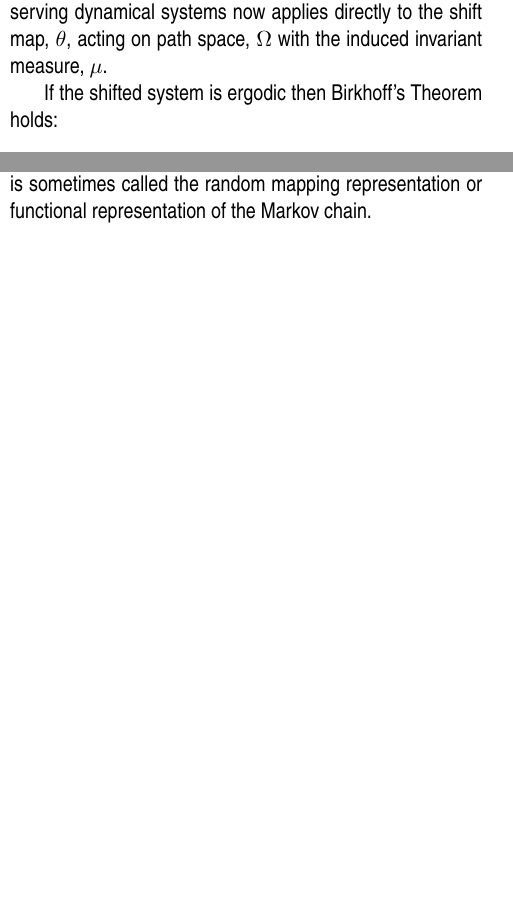
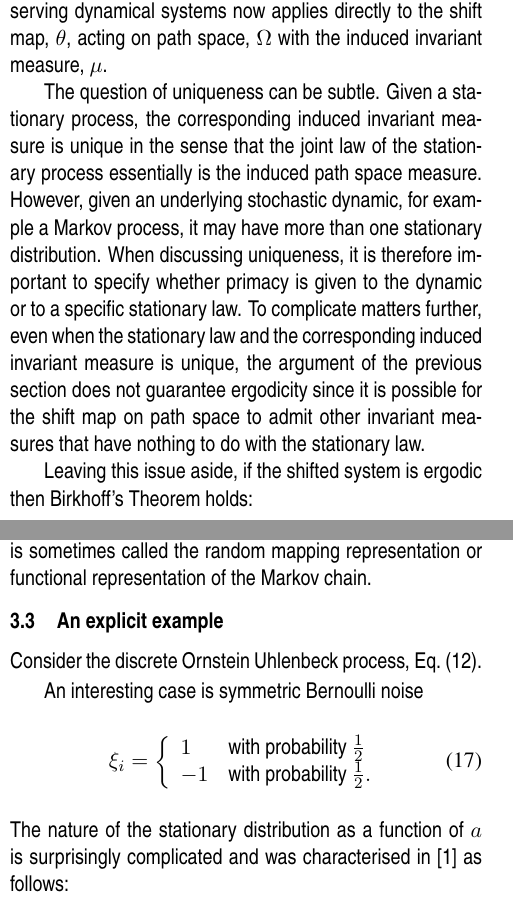
Before and after one commit to colm-connaughton/ergodicity-intro, a LaTeX document (ergodicity.tex): two parts of the columns of pages 2 and 3 of 6, joined at a grey line, cut so that both start at the same text, the shorter picture padded with empty space. Compiled offline with pdfLaTeX.

Commit message:
Add some comments about uniqueness of invariant measures.

```diff
--- a/ergodicity.tex
+++ b/ergodicity.tex
@@ -181,7 +187,13 @@ The stationary law, $\pi_*$, of the original stochastic process induces a probab
 Since the process is stationary, $\mu$ is invariant under the shift operator, $\theta$.
 The notion of ergodicity introduced in section \ref{sec-deterministic-DS} for measure preserving dynamical systems now applies directly to the shift map, $\theta$, acting on path space, $\Omega$ with the induced invariant measure, $\mu$.
 
-If the shifted system is ergodic then Birkhoff's Theorem holds:
+The question of uniqueness can be subtle.
+Given a stationary process, the corresponding induced invariant measure is unique in the sense that the joint law of the stationary process essentially is the induced path space measure.
+However, given an underlying stochastic dynamic, for example a Markov process, it may have more than one stationary distribution.
+When discussing uniqueness, it is therefore important to specify whether primacy is given to the dynamic or to a specific stationary law.
+To complicate matters further, even when the stationary law and the corresponding induced invariant measure is unique, the argument of the previous section does not guarantee ergodicity since it is possible for the shift map on path space to admit other invariant measures that have nothing to do with the stationary law.
+
+Leaving this issue aside, if the shifted system is ergodic then Birkhoff's Theorem holds:
 \begin{align}
 \lim_{N \to \infty} \frac{1}{N} \sum_{n=0}^{N-1} F(T^n \omega) = \int_\Omega f(\omega) d\mu(\omega)
 \end{align}
@@ -259,6 +273,20 @@ has the required distribution, $P(x, y)$, where $u \sim \text{Unif}(0,1)$.
 Thus in Eq.~(\ref{eq-skew-product-Markov}) we can take $F(x, u) =  \mathcal{F}^{-1}_x(u)$ to obtain the skew-product representation.
 This is sometimes called the random mapping representation or  functional representation of the Markov chain.
 
+\subsection{An explicit example}
+
+Consider the discrete Ornstein Uhlenbeck process, Eq.~(\ref{eq-discrete-OU}).
+
+An interesting case is symmetric Bernoulli noise
+\begin{align}
+\xi_i &= \left\{
+\begin{array}{ll}
+1 & \text{with probability $\frac{1}{2}$}\\
+-1 & \text{with probability $\frac{1}{2}$}.
+\end{array}
+\right.
+\end{align}
+The nature of the stationary distribution as a function of $a$ is surprisingly complicated and was characterised in \cite{solomyak1995random} as follows:
 
 %\begin{itemize}
 %\item Suppose we have a stationary discrete time stochastic process, $(\ldots, x_{-1}, x_0, x_1, x_2,\ldots)$, where the $x_i$ are elements of an underlying state space, $S$.
```
Also changed, not shown: ergodicity.pdf, ergodicity.tex (10 more changed lines).
